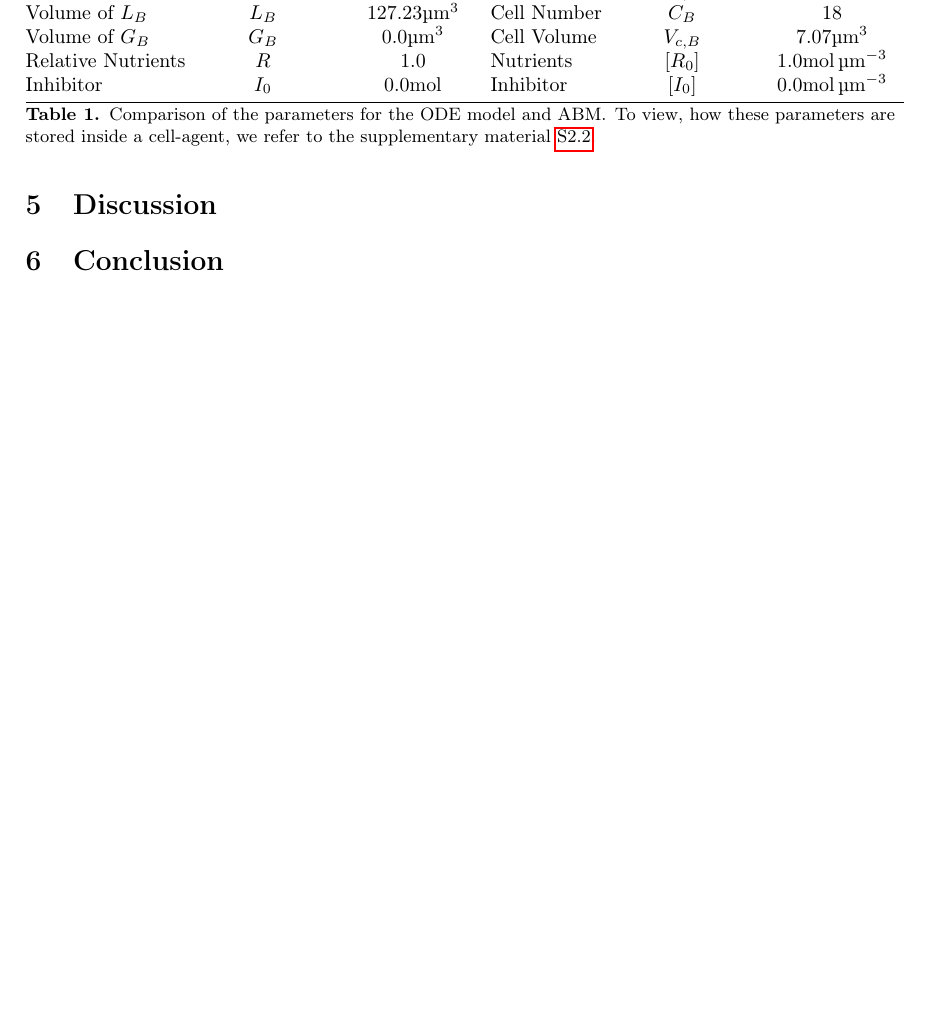
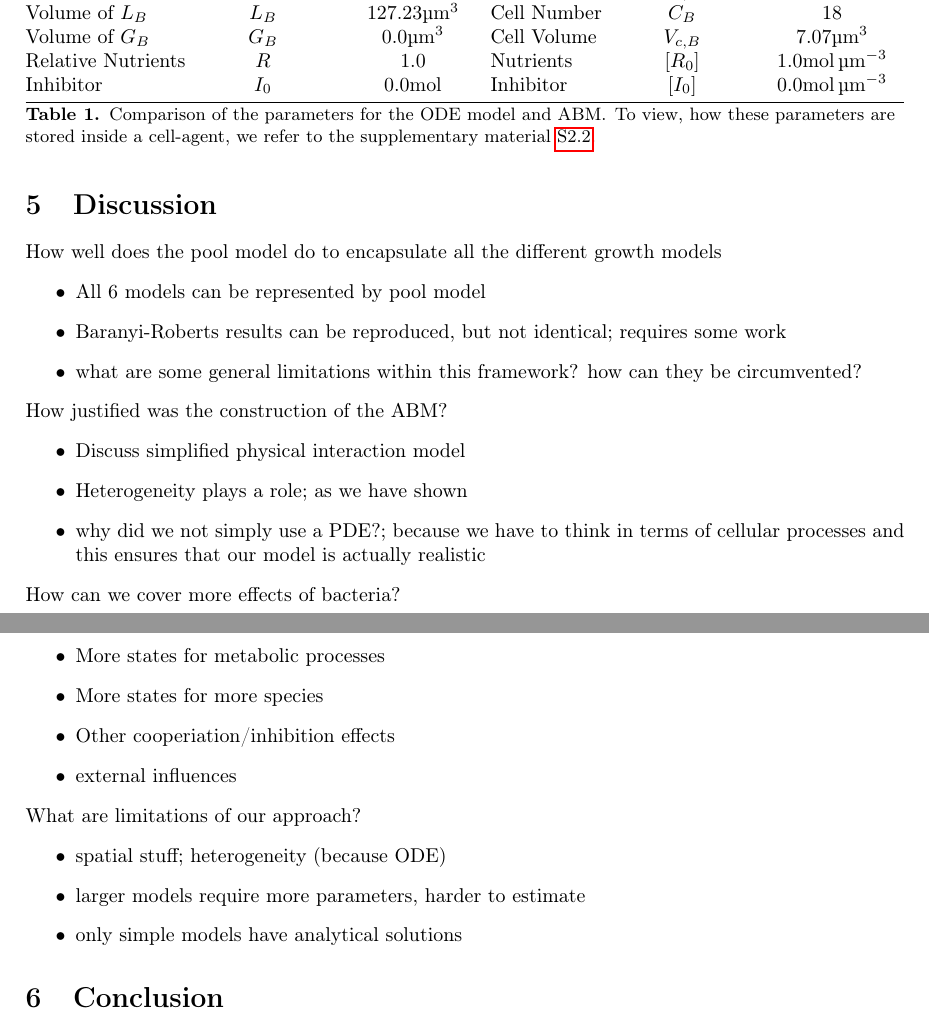
Before and after one commit to polinagaindrik/pool_model_paper, a LaTeX document (pool_model.tex): part of page 21 of 30 before the commit and two parts of pages 21 and 22 of 31 after it, the two joined at a grey line, cut so that both start at the same text, the shorter picture padded with empty space. Compiled offline with pdfLaTeX.

Commit message:
add notes for discussion

```diff
--- a/pool_model.tex
+++ b/pool_model.tex
@@ -1091,6 +1091,40 @@ Figure~\ref{fig:spatial-snapshots} shows individual snapshots of different
 
 % ================================================================================================
 \section{Discussion}
+
+How well does the pool model do to encapsulate all the different growth models
+\begin{itemize}
+    \item All 6 models can be represented by pool model
+    \item Baranyi-Roberts results can be reproduced, but not identical; requires some work
+    \item what are some general limitations within this framework? how can they be circumvented?
+\end{itemize}
+
+\noindent
+How justified was the construction of the \ac{abm}?
+\begin{itemize}
+    \item Discuss simplified physical interaction model
+    \item Heterogeneity plays a role; as we have shown
+    \item why did we not simply use a PDE?; because we have to think in terms of cellular processes
+        and this ensures that our model is actually realistic
+\end{itemize}
+
+\noindent
+How can we cover more effects of bacteria?
+\begin{itemize}
+    \item More states for metabolic processes
+    \item More states for more species
+    \item Other cooperiation/inhibition effects
+    \item external influences
+\end{itemize}
+
+\noindent
+What are limitations of our approach?
+\begin{itemize}
+    \item spatial stuff; heterogeneity (because \ac{ode})
+    \item larger models require more parameters, harder to estimate
+    \item only simple models have analytical solutions
+\end{itemize}
+
 % ------------------------------------------------------------------------------------------------
 \section{Conclusion}
 \newpage
```
